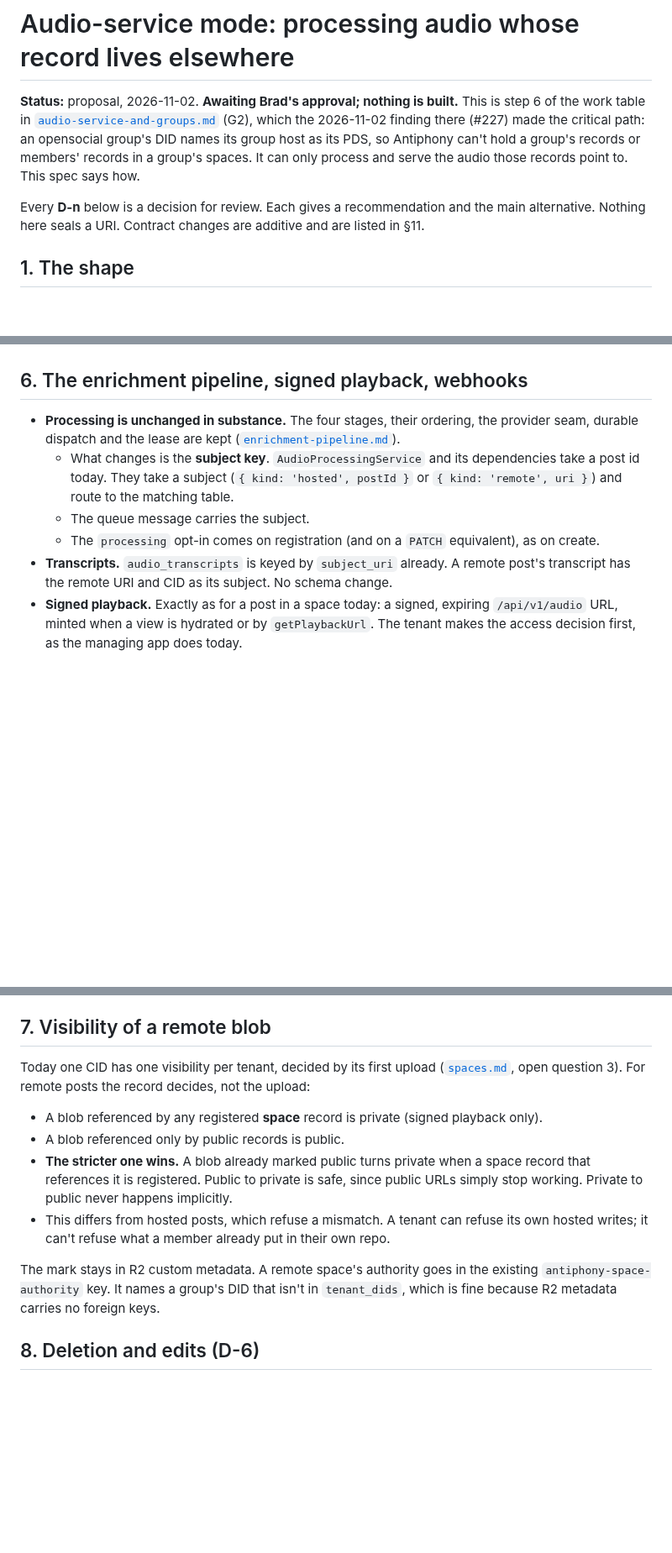
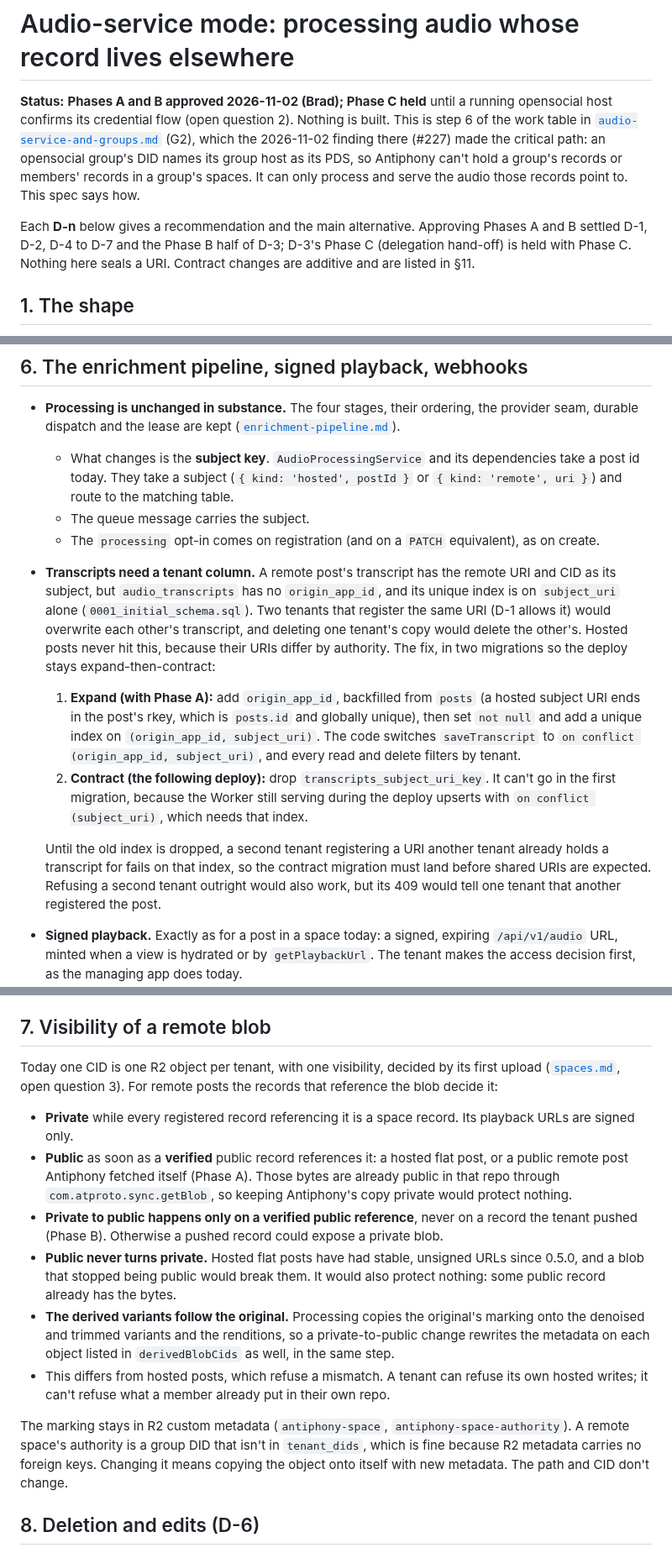
Before and after one commit to bbthorson/antiphony, a Markdown page: specs/audio-service-mode.md, 3 parts joined by grey strips. Shown at 84% size. GitHub-like rendering; blank space fills up the shorter version.

Commit message:
Spec: audio-service mode review fixes; approve Phases A and B, hold C
- Transcripts need a tenant column: audio_transcripts' unique index is on
  subject_uri alone, so two tenants registering one URI would overwrite and
  delete each other's transcript. Expand (add origin_app_id, backfill, new
  unique index) with Phase A; drop the old index in the following deploy.
- Visibility by reference replaces "stricter wins": a blob turns public on a
  verified public reference and never turns private, since that would break
  hosted flat posts' stable URLs and protect bytes already public elsewhere.
  Derived variants follow the original.
- Open question 3: Phase B proves nothing about access; tenant scoping is
  what contains a fabricated registration.
- Status: Phases A and B approved 2026-11-02; Phase C held until a running
  opensocial host confirms the credential flow.

Co-Authored-By: Claude Opus 5.5 <noreply@anthropic.com>
Claude-Session: https://claude.ai/code/session_01EaJxyEx4RgpKfVo1yYjMGq

```diff
--- a/specs/audio-service-mode.md
+++ b/specs/audio-service-mode.md
@@ -1,15 +1,17 @@
 # Audio-service mode: processing audio whose record lives elsewhere
 
-**Status:** proposal, 2026-11-02. **Awaiting Brad's approval; nothing is built.** This is
+**Status:** **Phases A and B approved 2026-11-02 (Brad); Phase C held** until a running
+opensocial host confirms its credential flow (open question 2). Nothing is built. This is
 step 6 of the work table in [`audio-service-and-groups.md`](./audio-service-and-groups.md)
 (G2), which the 2026-11-02 finding there (#227) made the critical path: an opensocial group's
 DID names its group host as its PDS, so Antiphony can't hold a group's records or members'
 records in a group's spaces. It can only process and serve the audio those records point to.
 This spec says how.
 
-Every **D-n** below is a decision for review. Each gives a recommendation and the main
-alternative. Nothing here seals a URI. Contract changes are additive and are listed in
-§11.
+Each **D-n** below gives a recommendation and the main alternative. Approving Phases A and B
+settled D-1, D-2, D-4 to D-7 and the Phase B half of D-3; D-3's Phase C (delegation
+hand-off) is held with Phase C. Nothing here seals a URI. Contract changes are additive and
+are listed in §11.
 
 ## 1. The shape
 
@@ -227,8 +229,25 @@ suit audio, which is processed. The copy's lifetime is tied to the source record
   - The queue message carries the subject.
   - The `processing` opt-in comes on registration (and on a `PATCH` equivalent), as on
     create.
-- **Transcripts.** `audio_transcripts` is keyed by `subject_uri` already. A remote post's
-  transcript has the remote URI and CID as its subject. No schema change.
+- **Transcripts need a tenant column.** A remote post's transcript has the remote URI and
+  CID as its subject, but `audio_transcripts` has no `origin_app_id`, and its unique index is
+  on `subject_uri` alone (`0001_initial_schema.sql`). Two tenants that register the same URI
+  (D-1 allows it) would overwrite each other's transcript, and deleting one tenant's copy
+  would delete the other's. Hosted posts never hit this, because their URIs differ by
+  authority. The fix, in two migrations so the deploy stays expand-then-contract:
+  1. **Expand (with Phase A):** add `origin_app_id`, backfilled from `posts` (a hosted
+     subject URI ends in the post's rkey, which is `posts.id` and globally unique), then set
+     `not null` and add a unique index on `(origin_app_id, subject_uri)`. The code switches
+     `saveTranscript` to `on conflict (origin_app_id, subject_uri)`, and every read and delete
+     filters by tenant.
+  2. **Contract (the following deploy):** drop `transcripts_subject_uri_key`. It can't go in
+     the first migration, because the Worker still serving during the deploy upserts with
+     `on conflict (subject_uri)`, which needs that index.
+
+  Until the old index is dropped, a second tenant registering a URI another tenant already
+  holds a transcript for fails on that index, so the contract migration must land before
+  shared URIs are expected. Refusing a second tenant outright would also work, but its 409
+  would tell one tenant that another registered the post.
 - **Signed playback.** Exactly as for a post in a space today: a signed, expiring
   `/api/v1/audio` URL, minted when a view is hydrated or by `getPlaybackUrl`. The tenant
   makes the access decision first, as the managing app does today.
@@ -246,21 +265,31 @@ suit audio, which is processed. The copy's lifetime is tied to the source record
 
 ## 7. Visibility of a remote blob
 
-Today one CID has one visibility per tenant, decided by its first upload
-([`spaces.md`](./spaces.md), open question 3). For remote posts the record decides, not the
-upload:
+Today one CID is one R2 object per tenant, with one visibility, decided by its first upload
+([`spaces.md`](./spaces.md), open question 3). For remote posts the records that reference
+the blob decide it:
 
-- A blob referenced by any registered **space** record is private (signed playback only).
-- A blob referenced only by public records is public.
-- **The stricter one wins.** A blob already marked public turns private when a space record
-  that references it is registered. Public to private is safe, since public URLs simply stop
-  working. Private to public never happens implicitly.
-- This differs from hosted posts, which refuse a mismatch. A tenant can refuse its own
-  hosted writes; it can't refuse what a member already put in their own repo.
+- **Private** while every registered record referencing it is a space record. Its playback
+  URLs are signed only.
+- **Public** as soon as a **verified** public record references it: a hosted flat post, or a
+  public remote post Antiphony fetched itself (Phase A). Those bytes are already public in
+  that repo through `com.atproto.sync.getBlob`, so keeping Antiphony's copy private would
+  protect nothing.
+- **Private to public happens only on a verified public reference**, never on a record the
+  tenant pushed (Phase B). Otherwise a pushed record could expose a private blob.
+- **Public never turns private.** Hosted flat posts have had stable, unsigned URLs since
+  0.5.0, and a blob that stopped being public would break them. It would also protect
+  nothing: some public record already has the bytes.
+- **The derived variants follow the original.** Processing copies the original's marking
+  onto the denoised and trimmed variants and the renditions, so a private-to-public change
+  rewrites the metadata on each object listed in `derivedBlobCids` as well, in the same step.
+- This differs from hosted posts, which refuse a mismatch. A tenant can refuse its own hosted
+  writes; it can't refuse what a member already put in their own repo.
 
-The mark stays in R2 custom metadata. A remote space's authority goes in the existing
-`antiphony-space-authority` key. It names a group's DID that isn't in `tenant_dids`, which is
-fine because R2 metadata carries no foreign keys.
+The marking stays in R2 custom metadata (`antiphony-space`, `antiphony-space-authority`). A
+remote space's authority is a group DID that isn't in `tenant_dids`, which is fine because R2
+metadata carries no foreign keys. Changing it means copying the object onto itself with new
+metadata. The path and CID don't change.
 
 ## 8. Deletion and edits (D-6)
 
```
Also changed, not shown: other parts of specs/audio-service-mode.md (+18 -8 lines), specs/README.md (+1 -1 lines).
